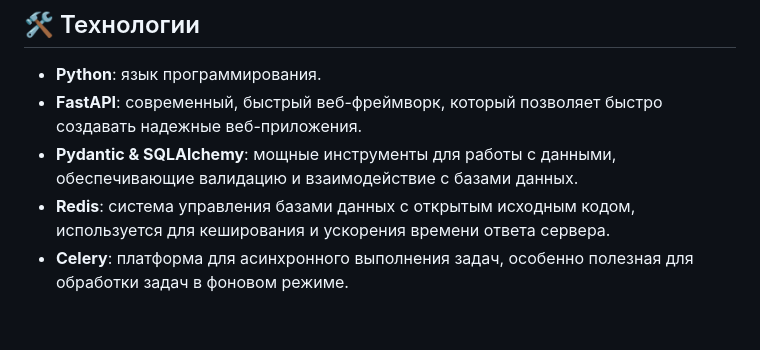
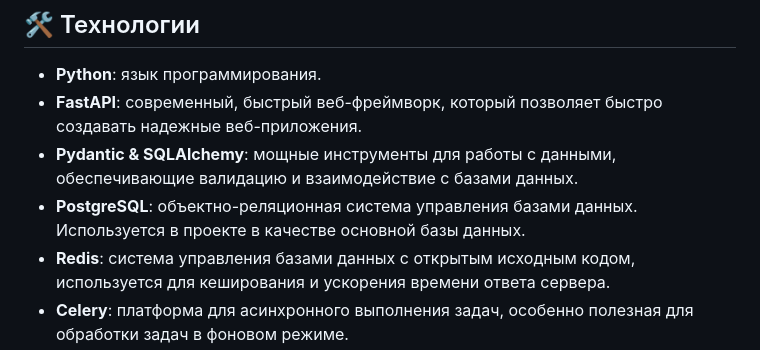
Before and after one commit to gregory2202/Booking_service, a Markdown page: README.md, the part around the change. Rendered like a GitHub page; blank space fills up the shorter version.

Commit message:
Added PostgreSQL in README.md

```diff
--- a/README.md
+++ b/README.md
@@ -9,6 +9,8 @@
 - **Python**: язык программирования.
 - **FastAPI**: современный, быстрый веб-фреймворк, который позволяет быстро создавать надежные веб-приложения.
 - **Pydantic & SQLAlchemy**: мощные инструменты для работы с данными, обеспечивающие валидацию и взаимодействие с базами
+  данных.
+- **PostgreSQL**: объектно-реляционная система управления базами данных. Используется в проекте в качестве основной базы
   данных.
 - **Redis**: система управления базами данных с открытым исходным кодом, используется для кеширования и ускорения
   времени ответа сервера.
```
